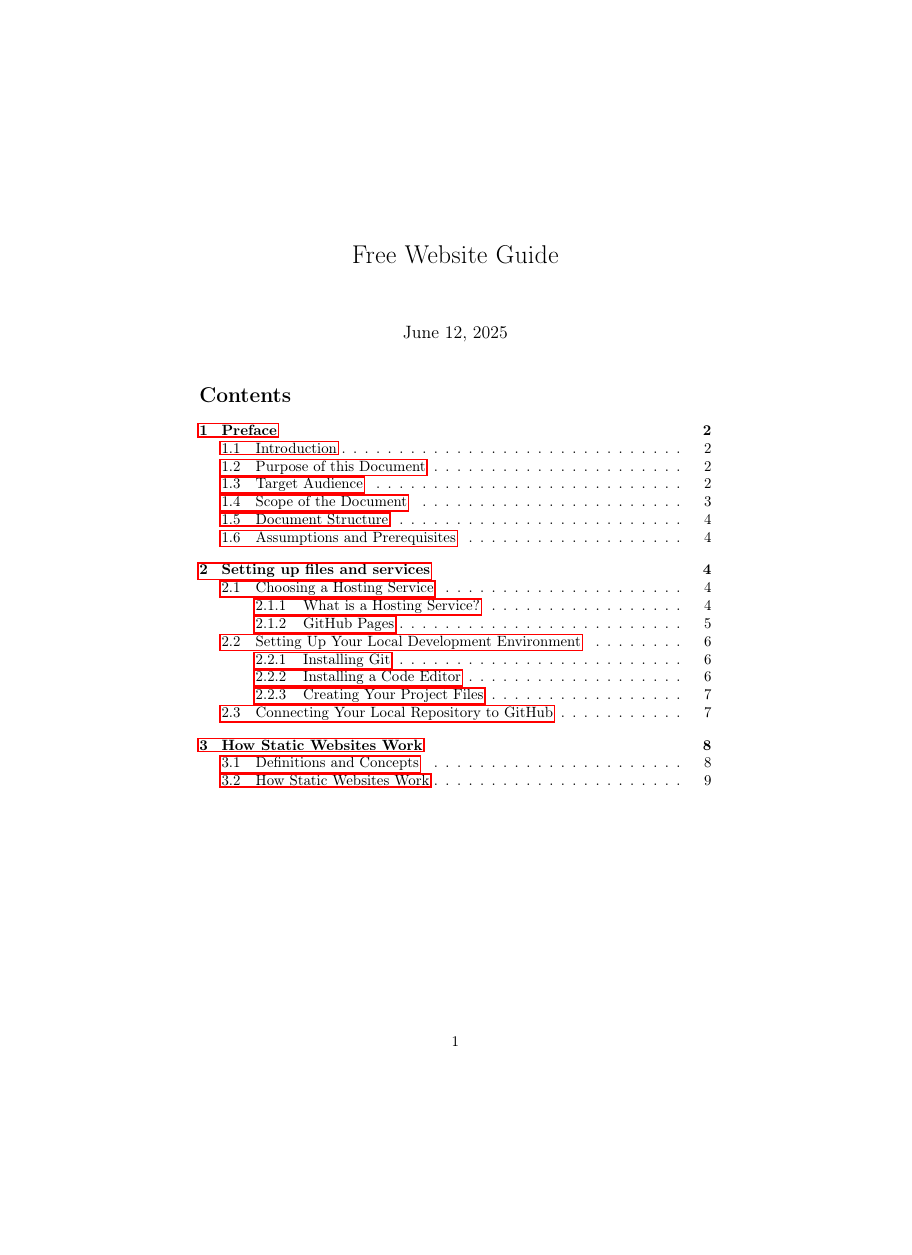
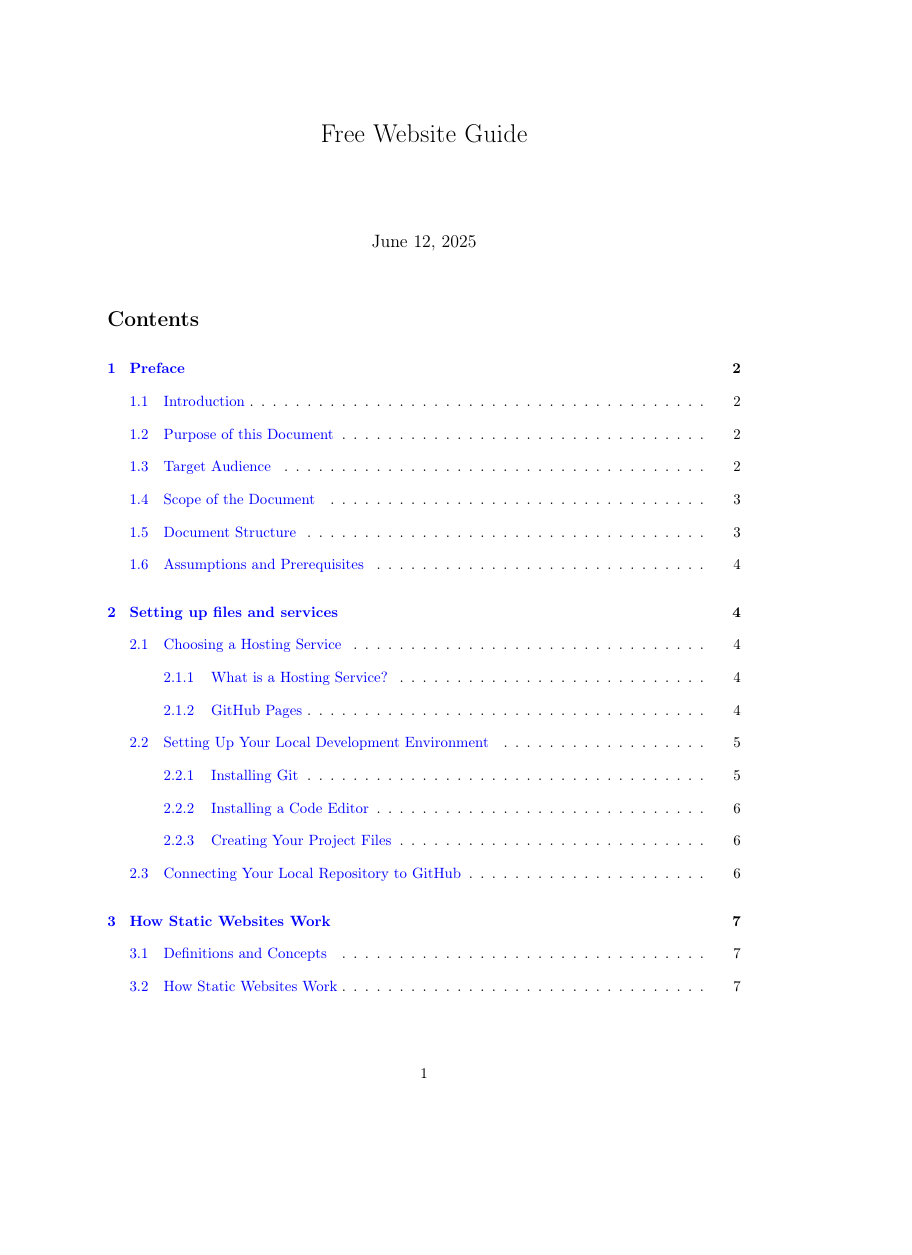
Before and after one commit to dwerkjem/FreeWebHosting, a LaTeX document (FreeWebSite.tex): page 1 of 9 before the commit and page 1 of 8 after it, the shorter picture padded with empty space. Compiled offline with pdfLaTeX.

```diff
--- a/FreeWebSite.tex
+++ b/FreeWebSite.tex
@@ -12,8 +12,34 @@
 \title{Free Website Guide}
 \author{}
 \date{\today}
+\hypersetup{
+    colorlinks=true,
+    linkcolor=blue,
+    filecolor=magenta,
+    urlcolor=blue,
+    pdftitle={Free Website Guide},
+    pdfpagemode=FullScreen,
+}
 
-% Definition Box
+% Set up the document layout
+\usepackage[a4paper, margin=1in]{geometry}
+\usepackage{fancyhdr}
+\setlength{\parindent}{0pt}
+\setlength{\parskip}{1em}
+\setlength{\textwidth}{15cm}
+\setlength{\oddsidemargin}{0cm}
+\setlength{\evensidemargin}{0cm}
+\setlength{\topmargin}{-1cm}
+\setlength{\textheight}{23cm}
+\setlength{\headheight}{0cm}
+\setlength{\headsep}{0cm}
+\setlength{\footskip}{1cm}
+\setlength{\marginparwidth}{0cm}
+\setlength{\marginparsep}{0cm}
+\setlength{\columnsep}{1cm}
+\setlength{\parskip}{1em plus 0.5em minus 0.5em}
+\setlength{\parindent}{0pt}
+
 % Definition Box
 \newtcolorbox{definition}[1]{%
   colback=blue!5!white,
```
Also changed, not shown: documents/IntroToWeb.tex (+1 -1 lines), FreeWebSite.pdf.
